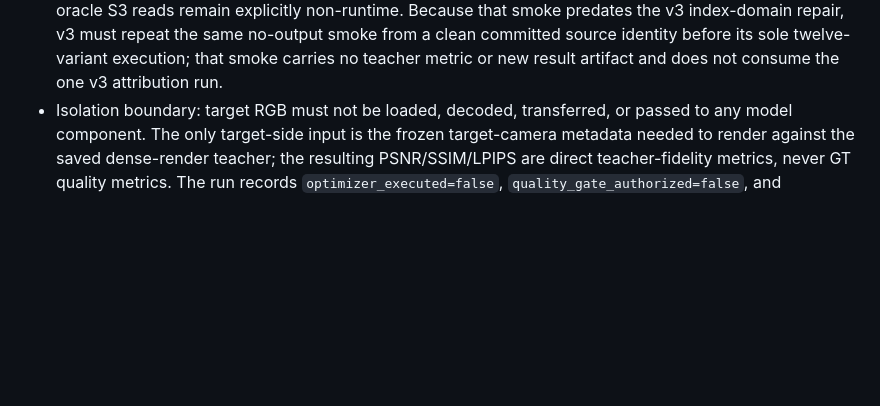
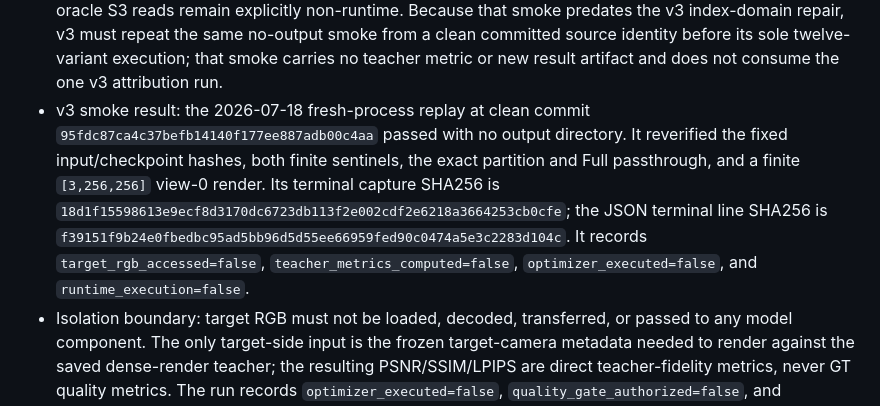
Before and after one commit to MAdrid1011/SCARF, a Markdown page: PLAN.md, the part around the change. Rendered like a GitHub page; blank space fills up the shorter version.

Commit message:
docs: record clean v3 attribution smoke

```diff
--- a/PLAN.md
+++ b/PLAN.md
@@ -2007,6 +2007,16 @@
   same no-output smoke from a clean committed source identity before its sole
   twelve-variant execution; that smoke carries no teacher metric or new result
   artifact and does not consume the one v3 attribution run.
+- v3 smoke result: the 2026-07-18 fresh-process replay at clean commit
+  `95fdc87ca4c37befb14140f177ee887adb00c4aa` passed with no output directory.
+  It reverified the fixed input/checkpoint hashes, both finite sentinels, the
+  exact partition and Full passthrough, and a finite `[3,256,256]` view-0
+  render. Its terminal capture SHA256 is
+  `18d1f15598613e9ecf8d3170dc6723db113f2e002cdf2e6218a3664253cb0cfe`;
+  the JSON terminal line SHA256 is
+  `f39151f9b24e0fbedbc95ad5bb96d5d55ee66959fed90c0474a5e3c2283d104c`.
+  It records `target_rgb_accessed=false`, `teacher_metrics_computed=false`,
+  `optimizer_executed=false`, and `runtime_execution=false`.
 - Isolation boundary: target RGB must not be loaded, decoded, transferred, or
   passed to any model component. The only target-side input is the frozen
   target-camera metadata needed to render against the saved dense-render
```
Also changed, not shown: CHECKLIST.md (+9 -3 lines).
